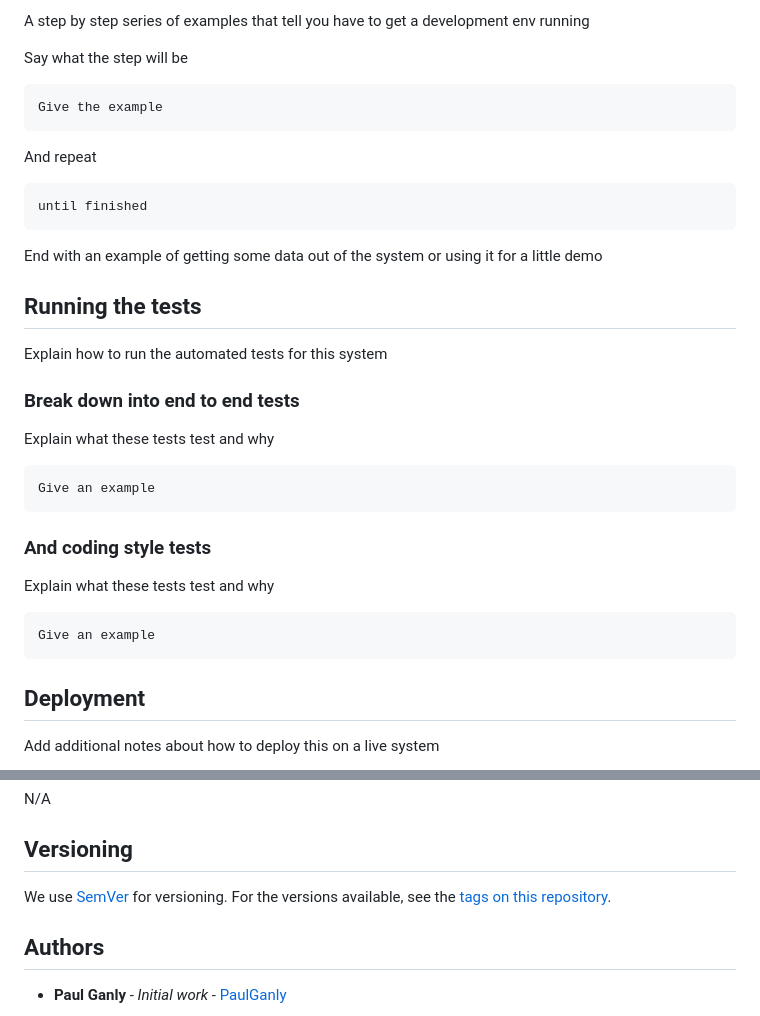
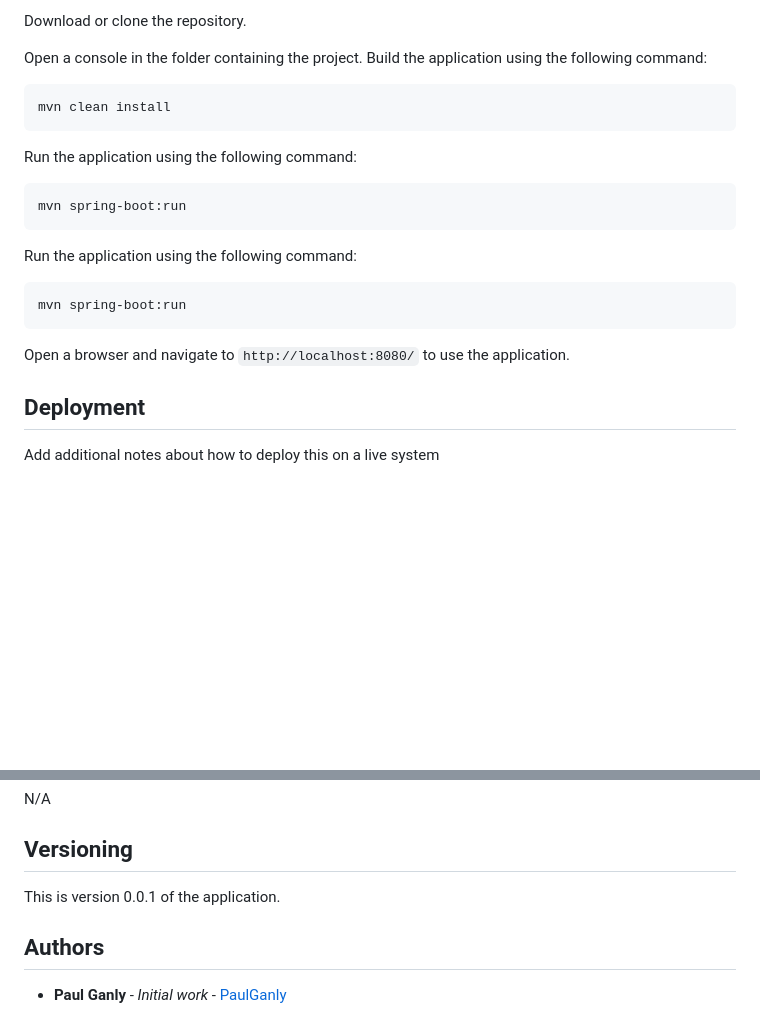
Before and after one commit to PaulGanly/staircase, a Markdown page: README.md, 2 parts joined by grey strips. Drawn GitHub-style; blank space fills up the shorter version.

````diff
--- a/README.md
+++ b/README.md
@@ -18,39 +32,19 @@ Give examples
 
-A step by step series of examples that tell you have to get a development env running
+Download or clone the repository.
 
-Say what the step will be
-
+Open a console in the folder containing the project. Build the application using the following command:
 ```
-Give the example
+mvn clean install
 ```
-
-And repeat
-
+Run the application using the following command:
 ```
-until finished
+mvn spring-boot:run
 ```
-
-End with an example of getting some data out of the system or using it for a little demo
-
-## Running the tests
-
-Explain how to run the automated tests for this system
-
-### Break down into end to end tests
-
-Explain what these tests test and why
-
+Run the application using the following command:
 ```
-Give an example
+mvn spring-boot:run
 ```
-
-### And coding style tests
-
-Explain what these tests test and why
-
-```
-Give an example
-```
+Open a browser and navigate to `http://localhost:8080/` to use the application.
 
 ## Deployment
 
@@ -68,7 +62,7 @@ N/A
 
 ## Versioning
 
-We use [SemVer](http://semver.org/) for versioning. For the versions available, see the [tags on this repository](https://github.com/your/project/tags).
+This is version 0.0.1 of the application.
 
 ## Authors
 
````
Also changed, not shown: other parts of README.md (+19 -5 lines), Screenshots/main_screen.png (added), Screenshots/results_modal.png (added), 12 other files.
